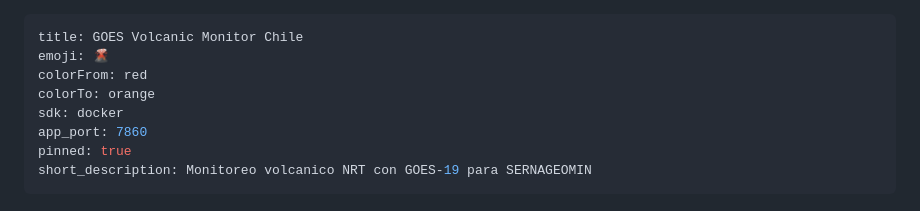
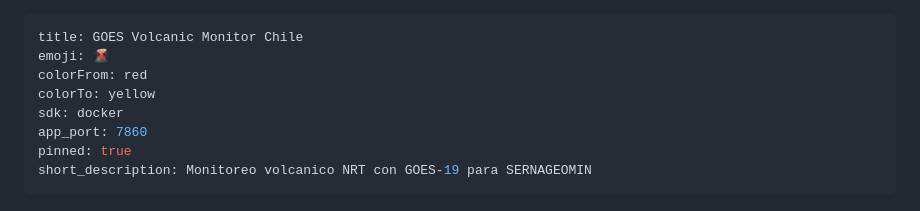
Before and after one commit to MendozaVolcanic/goes-volcanic-monitoring, a Markdown page: README.md, the part around the change. Drawn GitHub-style.

Commit message:
README: colorTo yellow (HF Spaces solo acepta red/yellow/green/blue/indigo/purple/pink/gray)
HF rechazo el push inicial con 'colorTo orange' no esta en lista permitida.
Cambio a yellow para que ambos GitHub y HF muestren consistente.

Co-Authored-By: Claude Opus 4.7 (1M context) <noreply@anthropic.com>

```diff
--- a/README.md
+++ b/README.md
@@ -2,7 +2,7 @@
 title: GOES Volcanic Monitor Chile
 emoji: 🌋
 colorFrom: red
-colorTo: orange
+colorTo: yellow
 sdk: docker
 app_port: 7860
 pinned: true
```
